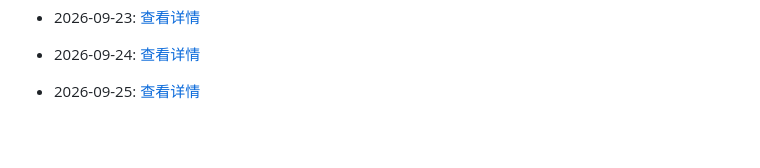
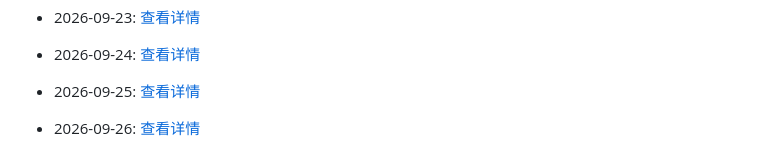
Before and after one commit to G3niusYukki/dailyclaw, a Markdown page: PROGRESS.md, the part around the change. Rendered like a GitHub page; blank space fills up the shorter version.

Commit message:
🤖 Daily evolution: 2026-09-26

```diff
--- a/PROGRESS.md
+++ b/PROGRESS.md
@@ -459,3 +459,5 @@
 - 2026-09-24: [查看详情](evolution/2026/09/24.md)
 
 - 2026-09-25: [查看详情](evolution/2026/09/25.md)
+
+- 2026-09-26: [查看详情](evolution/2026/09/26.md)
```
Also changed, not shown: 1 other file.
